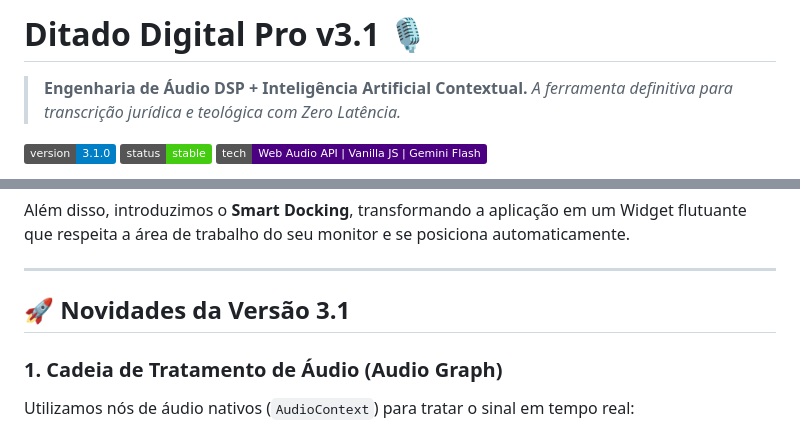
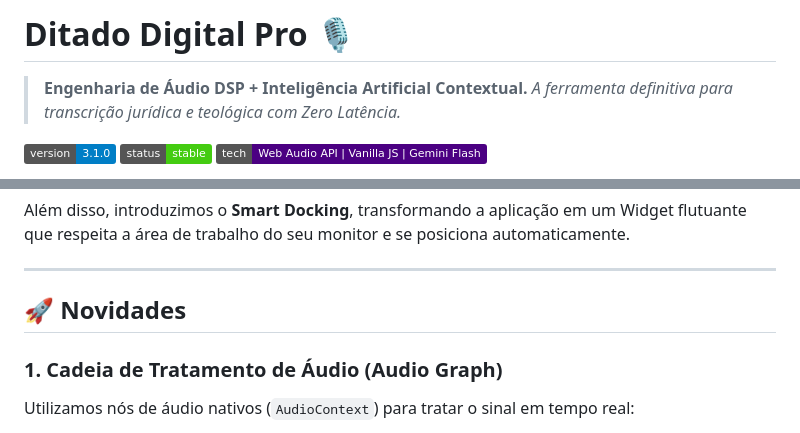
Before and after one commit to Fernnog/Power-Dictator, a Markdown page: README.md, 2 parts joined by grey strips. Rendered like a GitHub page; badges without logos.

```diff
--- a/README.md
+++ b/README.md
@@ -1,4 +1,4 @@
-# Ditado Digital Pro v3.1 🎙️
+# Ditado Digital Pro 🎙️
 > **Engenharia de Áudio DSP + Inteligência Artificial Contextual.**
 > *A ferramenta definitiva para transcrição jurídica e teológica com Zero Latência.*
 
@@ -16,7 +16,7 @@ Além disso, introduzimos o **Smart Docking**, transformando a aplicação em um
 
 ---
 
-## 🚀 Novidades da Versão 3.1
+## 🚀 Novidades
 
 ### 1. Cadeia de Tratamento de Áudio (Audio Graph)
 Utilizamos nós de áudio nativos (`AudioContext`) para tratar o sinal em tempo real:
```
